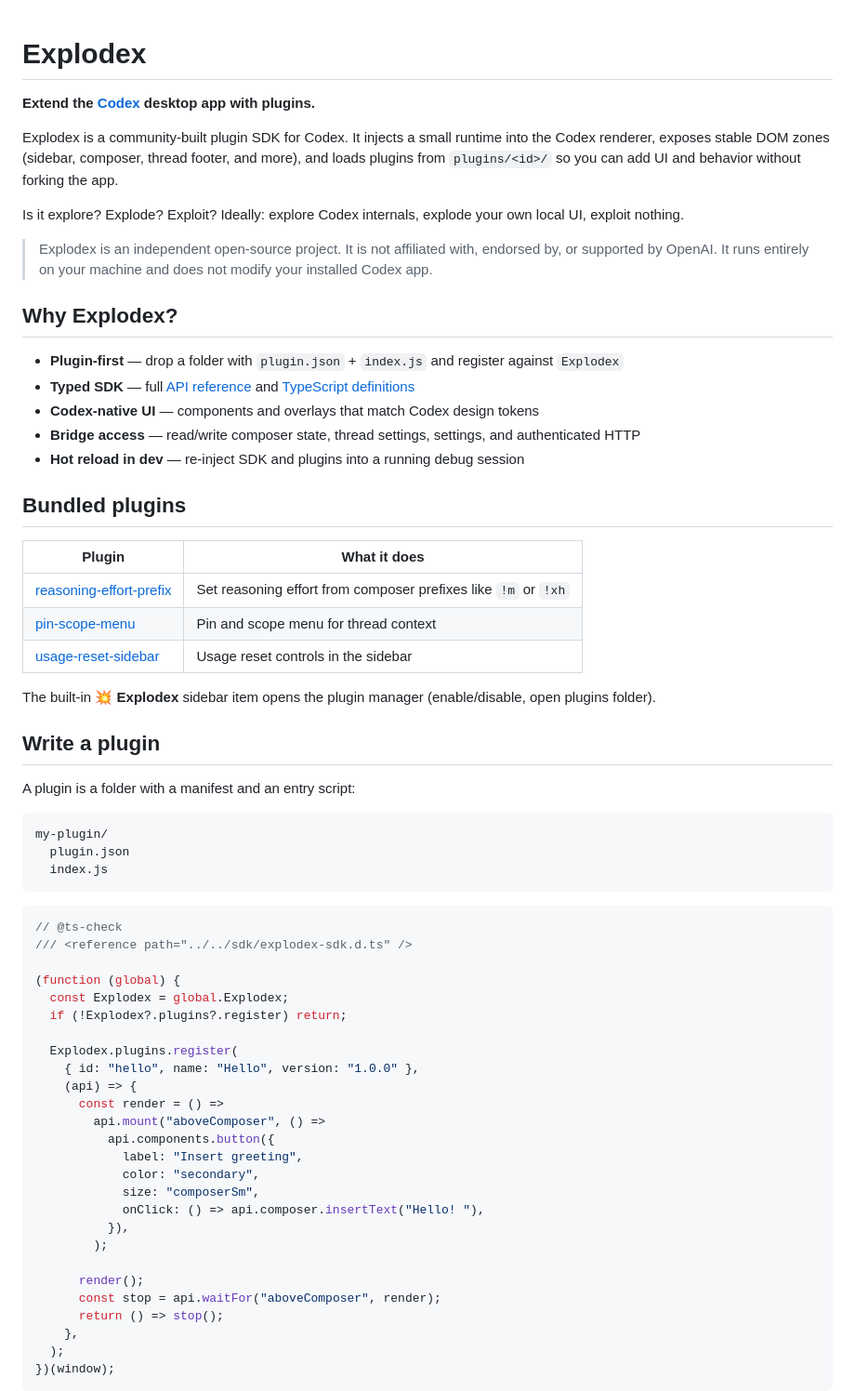
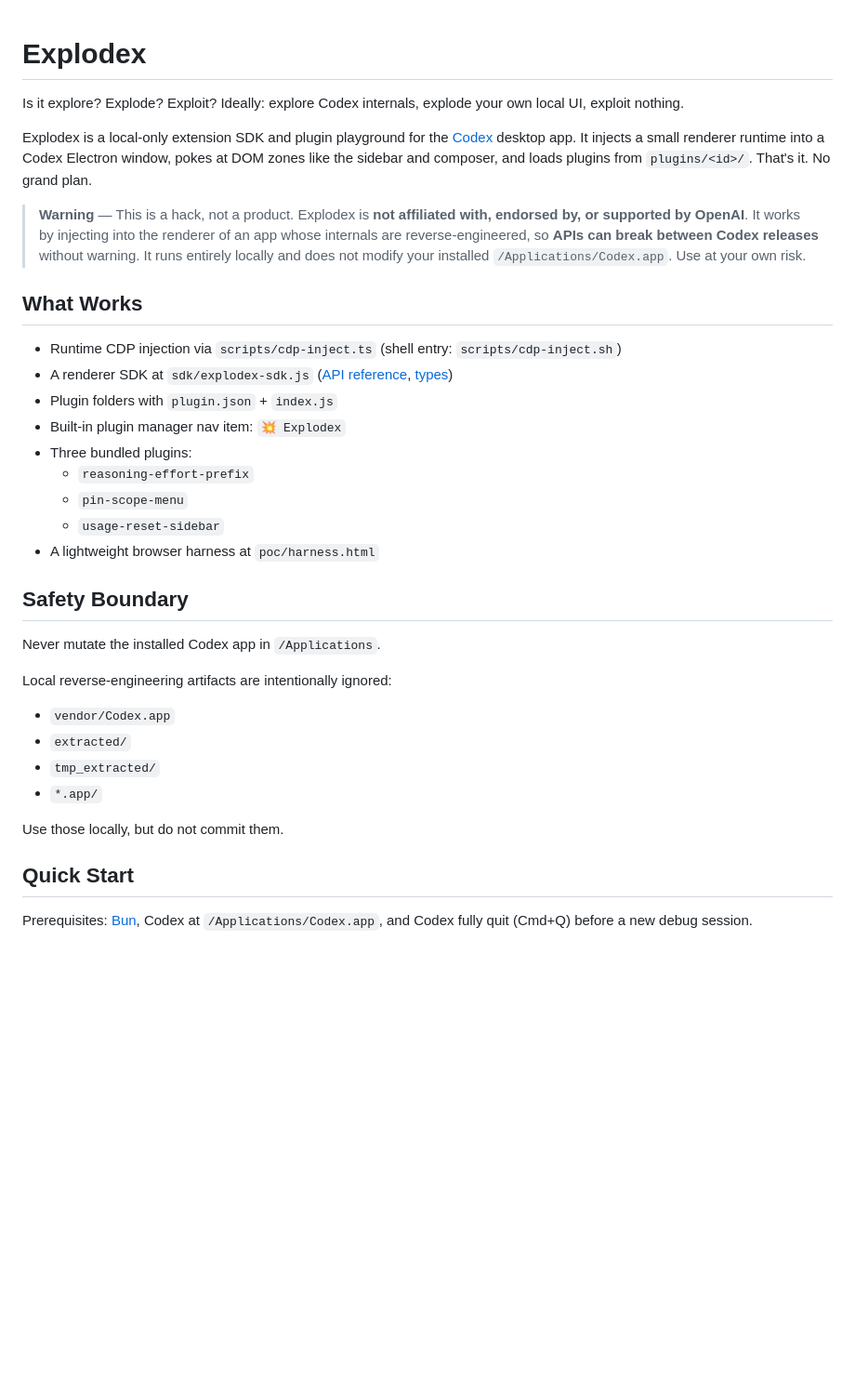
Before and after one commit to dan-dr/explodex, a Markdown page: README.md, the part around one of its changes. Shown at 93% size. Drawn GitHub-style; blank space fills up the shorter version.

Commit message:
Tone down README to experimental hack, restore warning
Drop community-product framing and bring back the OpenAI disclaimer,
safety boundary, and playground voice while keeping current dev commands.

````diff
--- a/README.md
+++ b/README.md
@@ -1,67 +1,37 @@
 # Explodex
-
-**Extend the [Codex](https://openai.com/codex) desktop app with plugins.**
-
-Explodex is a community-built plugin SDK for Codex. It injects a small runtime into the Codex renderer, exposes stable DOM zones (sidebar, composer, thread footer, and more), and loads plugins from `plugins/<id>/` so you can add UI and behavior without forking the app.
 
 Is it explore? Explode? Exploit? Ideally: explore Codex internals, explode your own local UI, exploit nothing.
 
-> Explodex is an independent open-source project. It is not affiliated with, endorsed by, or supported by OpenAI. It runs entirely on your machine and does not modify your installed Codex app.
+Explodex is a local-only extension SDK and plugin playground for the [Codex](https://openai.com/codex) desktop app. It injects a small renderer runtime into a Codex Electron window, pokes at DOM zones like the sidebar and composer, and loads plugins from `plugins/<id>/`. That's it. No grand plan.
 
-## Why Explodex?
+> **Warning** — This is a hack, not a product. Explodex is **not affiliated with, endorsed by, or supported by OpenAI**. It works by injecting into the renderer of an app whose internals are reverse-engineered, so **APIs can break between Codex releases** without warning. It runs entirely locally and does not modify your installed `/Applications/Codex.app`. Use at your own risk.
 
-- **Plugin-first** — drop a folder with `plugin.json` + `index.js` and register against `Explodex`
-- **Typed SDK** — full [API reference](docs/sdk-api.md) and [TypeScript definitions](sdk/explodex-sdk.d.ts)
-- **Codex-native UI** — components and overlays that match Codex design tokens
-- **Bridge access** — read/write composer state, thread settings, settings, and authenticated HTTP
-- **Hot reload in dev** — re-inject SDK and plugins into a running debug session
+## What Works
 
-## Bundled plugins
+- Runtime CDP injection via `scripts/cdp-inject.ts` (shell entry: `scripts/cdp-inject.sh`)
+- A renderer SDK at `sdk/explodex-sdk.js` ([API reference](docs/sdk-api.md), [types](sdk/explodex-sdk.d.ts))
+- Plugin folders with `plugin.json` + `index.js`
+- Built-in plugin manager nav item: `💥 Explodex`
+- Three bundled plugins:
+  - `reasoning-effort-prefix`
+  - `pin-scope-menu`
+  - `usage-reset-sidebar`
+- A lightweight browser harness at `poc/harness.html`
 
-| Plugin | What it does |
-|--------|----------------|
-| [reasoning-effort-prefix](plugins/reasoning-effort-prefix/) | Set reasoning effort from composer prefixes like `!m` or `!xh` |
-| [pin-scope-menu](plugins/pin-scope-menu/) | Pin and scope menu for thread context |
-| [usage-reset-sidebar](plugins/usage-reset-sidebar/) | Usage reset controls in the sidebar |
+## Safety Boundary
 
-The built-in **💥 Explodex** sidebar item opens the plugin manager (enable/disable, open plugins folder).
+Never mutate the installed Codex app in `/Applications`.
 
-## Write a plugin
+Local reverse-engineering artifacts are intentionally ignored:
 
-A plugin is a folder with a manifest and an entry script:
+- `vendor/Codex.app`
+- `extracted/`
+- `tmp_extracted/`
+- `*.app/`
 
-```text
-my-plugin/
-  plugin.json
-  index.js
-```
+Use those locally, but do not commit them.
 
-```js
-// @ts-check
-/// <reference path="../../sdk/explodex-sdk.d.ts" />
+## Quick Start
 
-(function (global) {
-  const Explodex = global.Explodex;
-  if (!Explodex?.plugins?.register) return;
+Prerequisites: [Bun](https://bun.sh), Codex at `/Applications/Codex.app`, and Codex fully quit (Cmd+Q) before a new debug session.
 
-  Explodex.plugins.register(
-    { id: "hello", name: "Hello", version: "1.0.0" },
-    (api) => {
-      const render = () =>
-        api.mount("aboveComposer", () =>
-          api.components.button({
-            label: "Insert greeting",
-            color: "secondary",
-            size: "composerSm",
-            onClick: () => api.composer.insertText("Hello! "),
-          }),
-        );
-
-      render();
-      const stop = api.waitFor("aboveComposer", render);
-      return () => stop();
-    },
-  );
-})(window);
-```
-
````
Also changed, not shown: other parts of README.md (+43 -51 lines).
